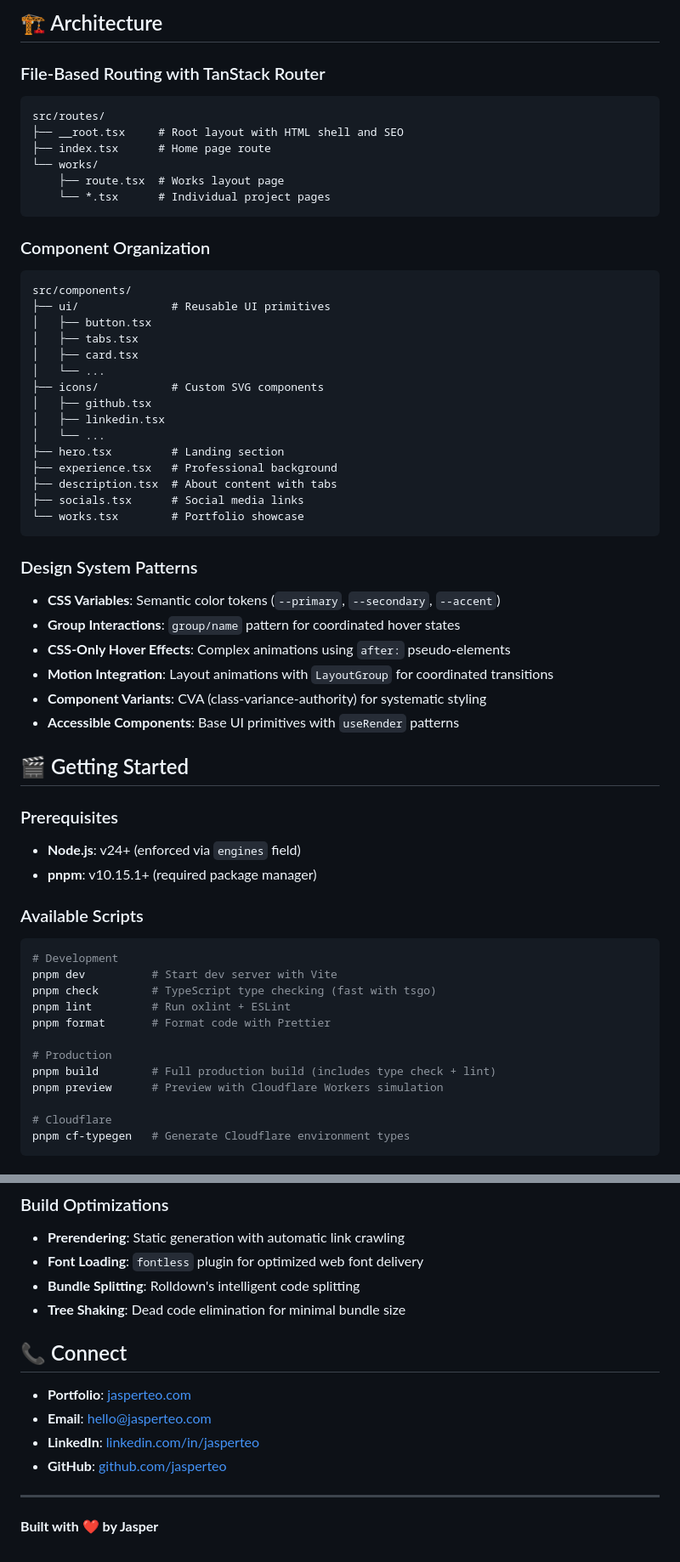
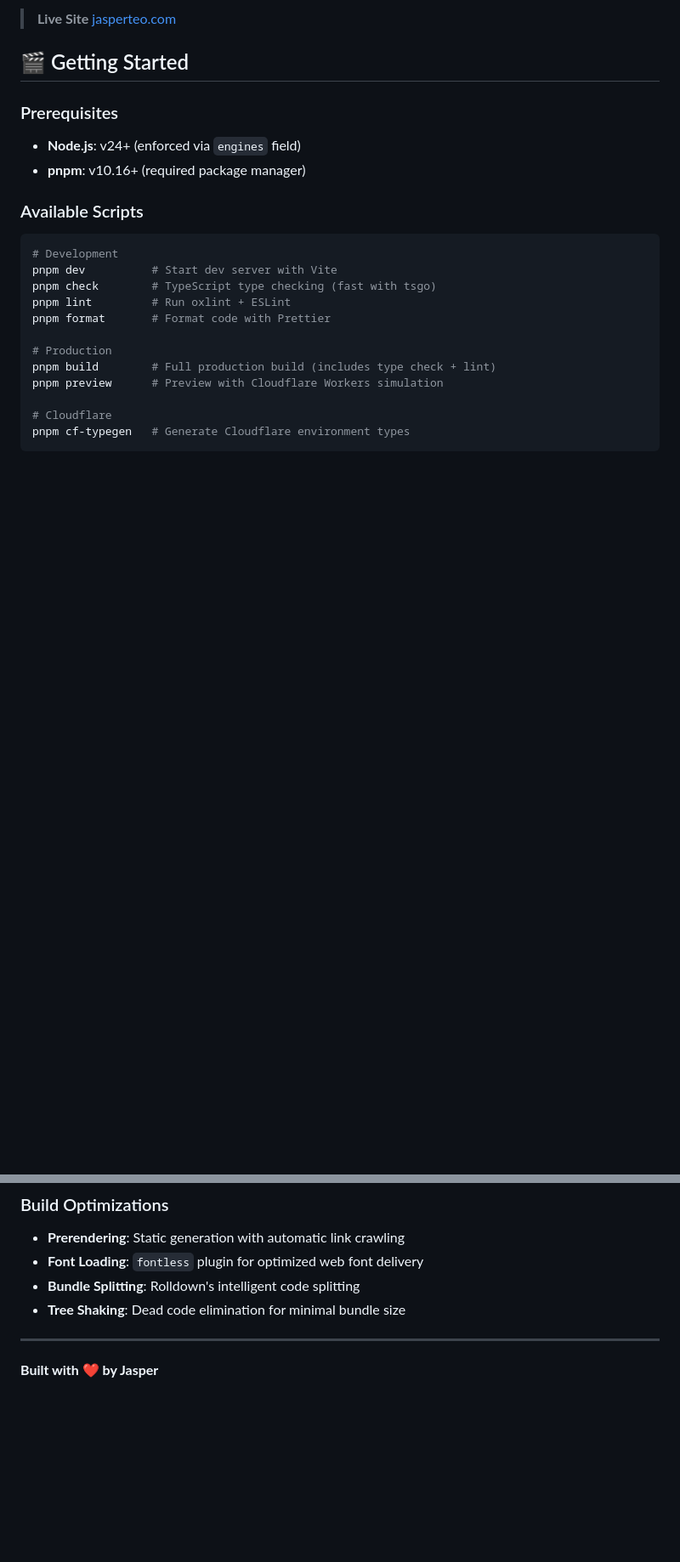
Before and after one commit to jasperteo/jasperteo.com, a Markdown page: README.md, 2 parts joined by grey strips. Shown: that part at 85% size. GitHub-like rendering; blank space fills up the shorter version.

````diff
--- a/README.md
+++ b/README.md
@@ -39,47 +7,10 @@ A modern, performance-focused personal portfolio website built with cutting-edge
-## 🏗️ Architecture
-
-### File-Based Routing with TanStack Router
-```text
-src/routes/
-├── __root.tsx     # Root layout with HTML shell and SEO
-├── index.tsx      # Home page route
-└── works/
-    ├── route.tsx  # Works layout page
-    └── *.tsx      # Individual project pages
-```
-
-### Component Organization
-```text
-src/components/
-├── ui/              # Reusable UI primitives
-│   ├── button.tsx
-│   ├── tabs.tsx
-│   ├── card.tsx
-│   └── ...
-├── icons/           # Custom SVG components
-│   ├── github.tsx
-│   ├── linkedin.tsx
-│   └── ...
-├── hero.tsx         # Landing section
-├── experience.tsx   # Professional background
-├── description.tsx  # About content with tabs
-├── socials.tsx      # Social media links
-└── works.tsx        # Portfolio showcase
-```
-
-### Design System Patterns
-- **CSS Variables**: Semantic color tokens (`--primary`, `--secondary`, `--accent`)
-- **Group Interactions**: `group/name` pattern for coordinated hover states
-- **CSS-Only Hover Effects**: Complex animations using `after:` pseudo-elements
-- **Motion Integration**: Layout animations with `LayoutGroup` for coordinated transitions
-- **Component Variants**: CVA (class-variance-authority) for systematic styling
-- **Accessible Components**: Base UI primitives with `useRender` patterns
+> **Live Site**  [jasperteo.com](https://jasperteo.com)
 
 ## 🎬 Getting Started
 
 ### Prerequisites
 - **Node.js**: v24+ (enforced via `engines` field)
-- **pnpm**: v10.15.1+ (required package manager)
+- **pnpm**: v10.16+ (required package manager)
 
 ### Available Scripts
 ```bash
@@ -181,13 +114,5 @@ jasperteo.com/
 - **Bundle Splitting**: Rolldown's intelligent code splitting
 - **Tree Shaking**: Dead code elimination for minimal bundle size
 
-## 📞 Connect
-
-- **Portfolio**: [jasperteo.com](https://jasperteo.com)
-- **Email**: [hello@jasperteo.com](mailto:hello@jasperteo.com)
-- **LinkedIn**: [linkedin.com/in/jasperteo](https://linkedin.com/in/jasperteo)
-- **GitHub**: [github.com/jasperteo](https://github.com/jasperteo)
-
 ---
-
 **Built with ❤️ by Jasper**
````
Also changed, not shown: other parts of README.md (+37 -67 lines), .github/copilot-instructions.md (+3 -8 lines).
